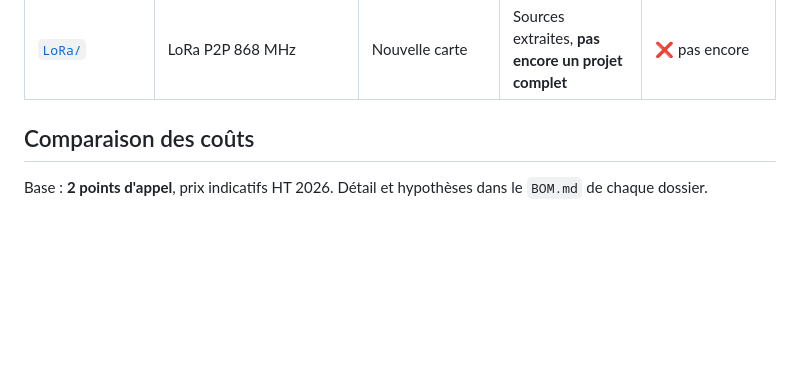
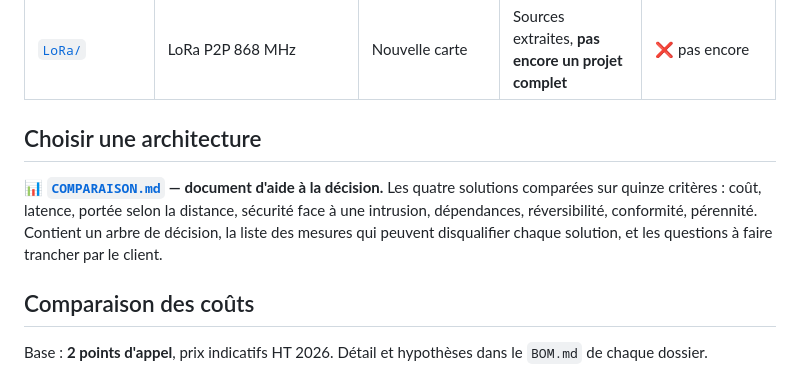
Before and after one commit to Tombston3r/AGV_MEIDEN, a Markdown page: CarteComm/README.md, the part around the change. Rendered like a GitHub page; blank space fills up the shorter version.

```diff
--- a/CarteComm/README.md
+++ b/CarteComm/README.md
@@ -13,6 +13,15 @@ et son matériel. Un dossier peut donc être zippé et transmis seul.
 | [`Wifi/`](Wifi/) | Boutons EnOcean → poste UniPi → **Wi-Fi d'entreprise / MQTT** → carte V5.0.1 | **Carte conservée**, deux firmwares réécrits | Spécifiée en détail | ✅ oui — 101 tests C++ + 17 Python |
 | [`SMS_EnOcean/`](SMS_EnOcean/) | Boutons EnOcean au poste + liaison cellulaire (SMS ou LTE-M/MQTT) | Nouvelle carte | Étudiée à la demande du client | ✅ oui — 112 tests |
 | [`LoRa/`](LoRa/) | LoRa P2P 868 MHz | Nouvelle carte | Sources extraites, **pas encore un projet complet** | ❌ pas encore |
+
+## Choisir une architecture
+
+📊 **[`COMPARAISON.md`](COMPARAISON.md) — document d'aide à la décision.**
+Les quatre solutions comparées sur quinze critères : coût, latence, portée
+selon la distance, sécurité face à une intrusion, dépendances, réversibilité,
+conformité, pérennité. Contient un arbre de décision, la liste des mesures qui
+peuvent disqualifier chaque solution, et les questions à faire trancher par le
+client.
 
 ## Comparaison des coûts
 
```
Also changed, not shown: CarteComm/COMPARAISON.md (added, +570 -0 lines).
